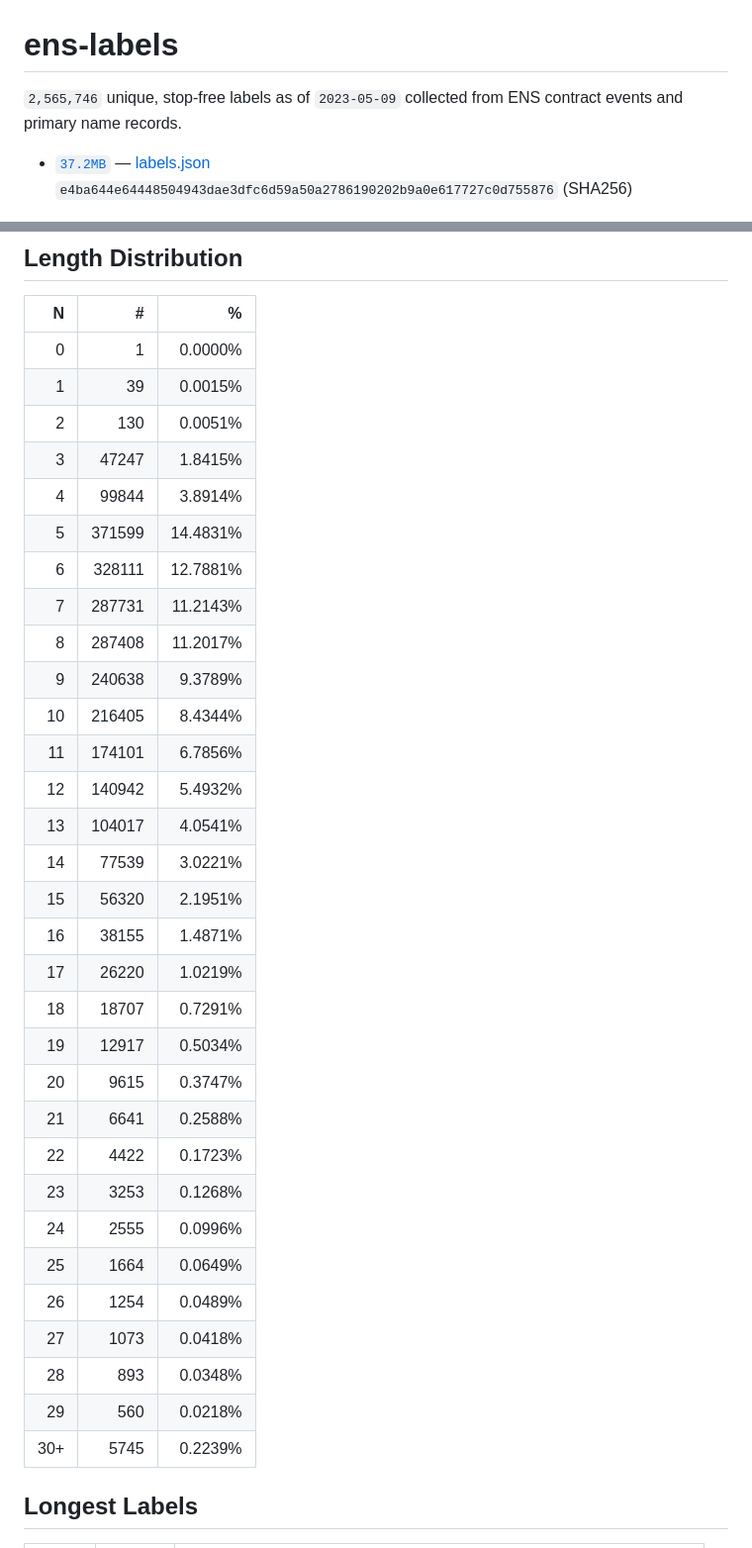
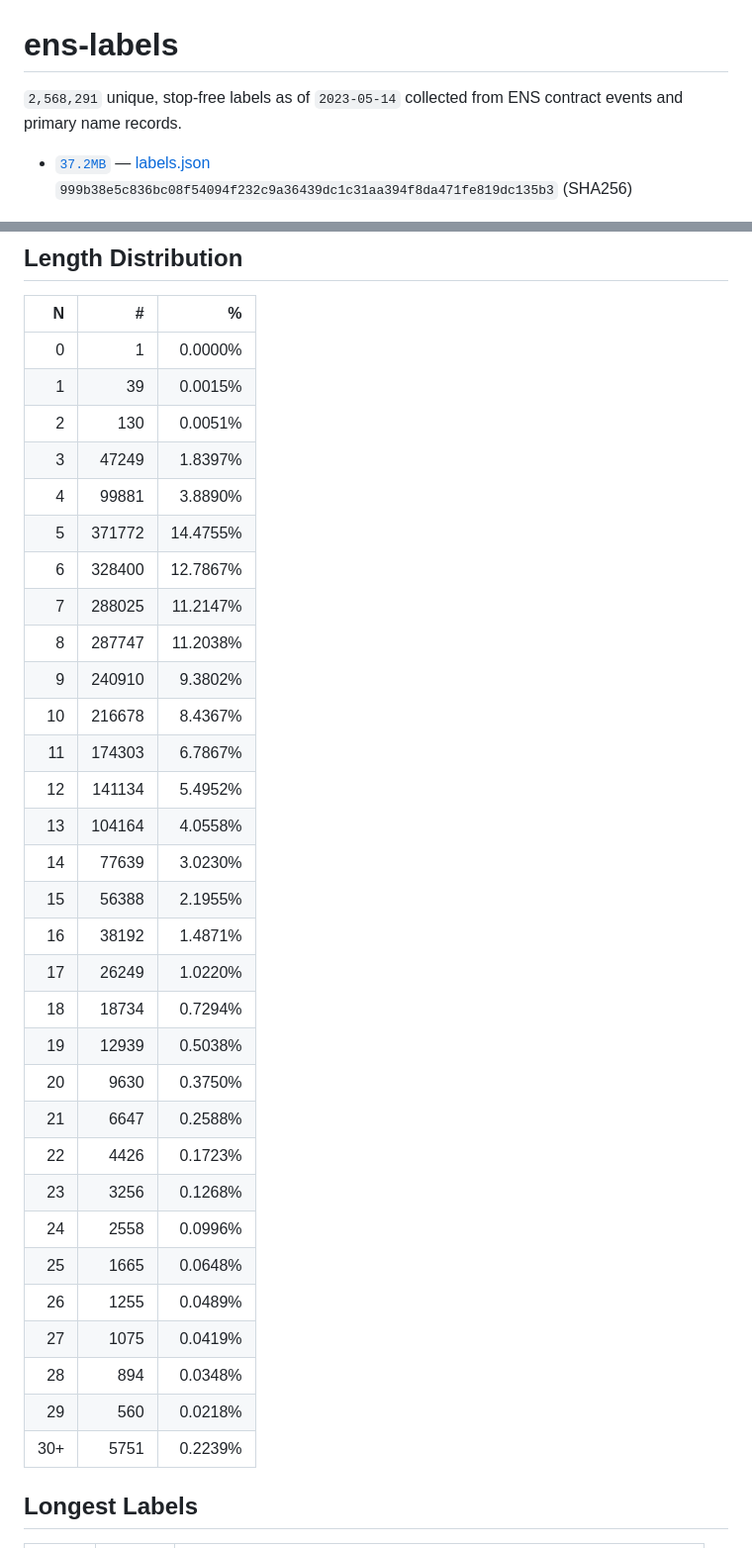
Before and after one commit to adraffy/ens-labels, a Markdown page: README.md, 2 parts joined by grey strips. Shown at 99% size. Rendered like a GitHub page.

Commit message:
update labels

```diff
--- a/README.md
+++ b/README.md
@@ -1,8 +1,8 @@
 # ens-labels
 
 <!-- summary -->
-`2,565,746` unique, stop-free labels as of `2023-05-09` collected from ENS contract events and primary name records.
- * [`37.2MB`](https://github.com/adraffy/ens-labels/raw/master/labels.json) — [labels.json](./labels.json)<br>`e4ba644e64448504943dae3dfc6d59a50a2786190202b9a0e617727c0d755876` (SHA256)
+`2,568,291` unique, stop-free labels as of `2023-05-14` collected from ENS contract events and primary name records.
+ * [`37.2MB`](https://github.com/adraffy/ens-labels/raw/master/labels.json) — [labels.json](./labels.json)<br>`999b38e5c836bc08f54094f232c9a36439dc1c31aa394f8da471fe819dc135b3` (SHA256)
 <!-- /summary -->
 
 ![Plot](plot.png)
@@ -21,34 +21,34 @@ let labels = read_labels(); // string[]
 | 0 | 1 | 0.0000% |
 | 1 | 39 | 0.0015% |
 | 2 | 130 | 0.0051% |
-| 3 | 47247 | 1.8415% |
-| 4 | 99844 | 3.8914% |
-| 5 | 371599 | 14.4831% |
-| 6 | 328111 | 12.7881% |
-| 7 | 287731 | 11.2143% |
-| 8 | 287408 | 11.2017% |
-| 9 | 240638 | 9.3789% |
-| 10 | 216405 | 8.4344% |
-| 11 | 174101 | 6.7856% |
-| 12 | 140942 | 5.4932% |
-| 13 | 104017 | 4.0541% |
-| 14 | 77539 | 3.0221% |
-| 15 | 56320 | 2.1951% |
-| 16 | 38155 | 1.4871% |
-| 17 | 26220 | 1.0219% |
-| 18 | 18707 | 0.7291% |
-| 19 | 12917 | 0.5034% |
-| 20 | 9615 | 0.3747% |
-| 21 | 6641 | 0.2588% |
-| 22 | 4422 | 0.1723% |
-| 23 | 3253 | 0.1268% |
-| 24 | 2555 | 0.0996% |
-| 25 | 1664 | 0.0649% |
-| 26 | 1254 | 0.0489% |
-| 27 | 1073 | 0.0418% |
-| 28 | 893 | 0.0348% |
+| 3 | 47249 | 1.8397% |
+| 4 | 99881 | 3.8890% |
+| 5 | 371772 | 14.4755% |
+| 6 | 328400 | 12.7867% |
+| 7 | 288025 | 11.2147% |
+| 8 | 287747 | 11.2038% |
+| 9 | 240910 | 9.3802% |
+| 10 | 216678 | 8.4367% |
+| 11 | 174303 | 6.7867% |
+| 12 | 141134 | 5.4952% |
+| 13 | 104164 | 4.0558% |
+| 14 | 77639 | 3.0230% |
+| 15 | 56388 | 2.1955% |
+| 16 | 38192 | 1.4871% |
+| 17 | 26249 | 1.0220% |
+| 18 | 18734 | 0.7294% |
+| 19 | 12939 | 0.5038% |
+| 20 | 9630 | 0.3750% |
+| 21 | 6647 | 0.2588% |
+| 22 | 4426 | 0.1723% |
+| 23 | 3256 | 0.1268% |
+| 24 | 2558 | 0.0996% |
+| 25 | 1665 | 0.0648% |
+| 26 | 1255 | 0.0489% |
+| 27 | 1075 | 0.0419% |
+| 28 | 894 | 0.0348% |
 | 29 | 560 | 0.0218% |
-| 30+ | 5745 | 0.2239% |
+| 30+ | 5751 | 0.2239% |
 <!-- /table -->
 
 ## Longest Labels
```
Also changed, not shown: plot.png.
